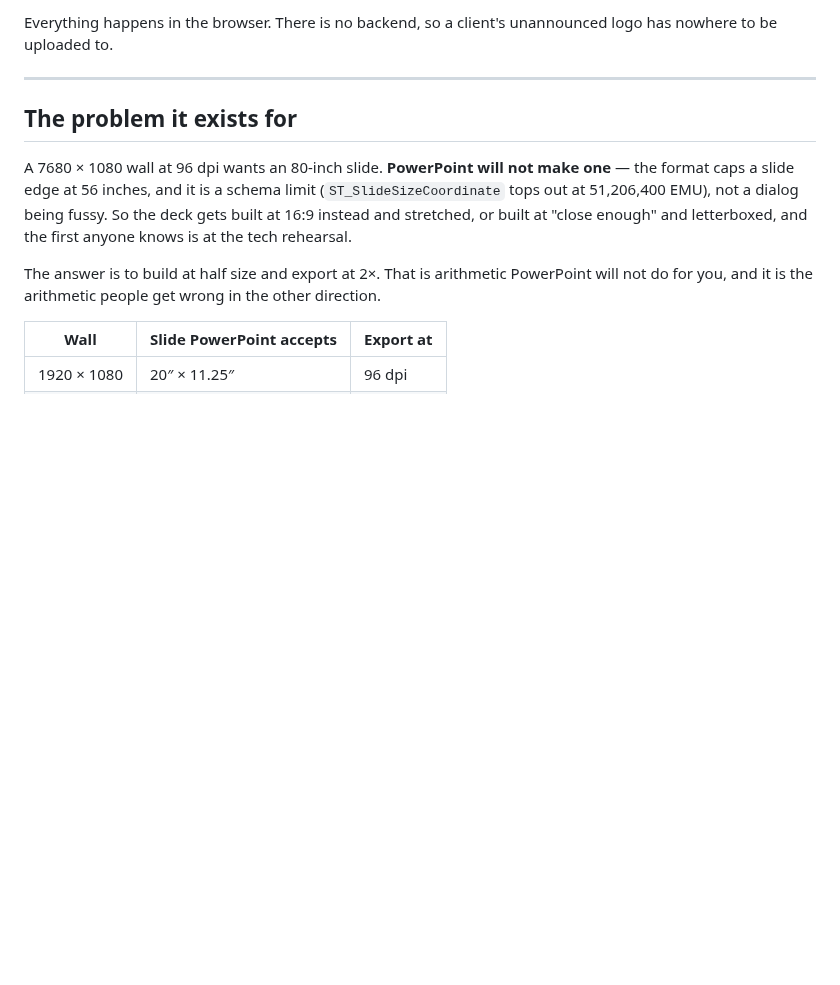
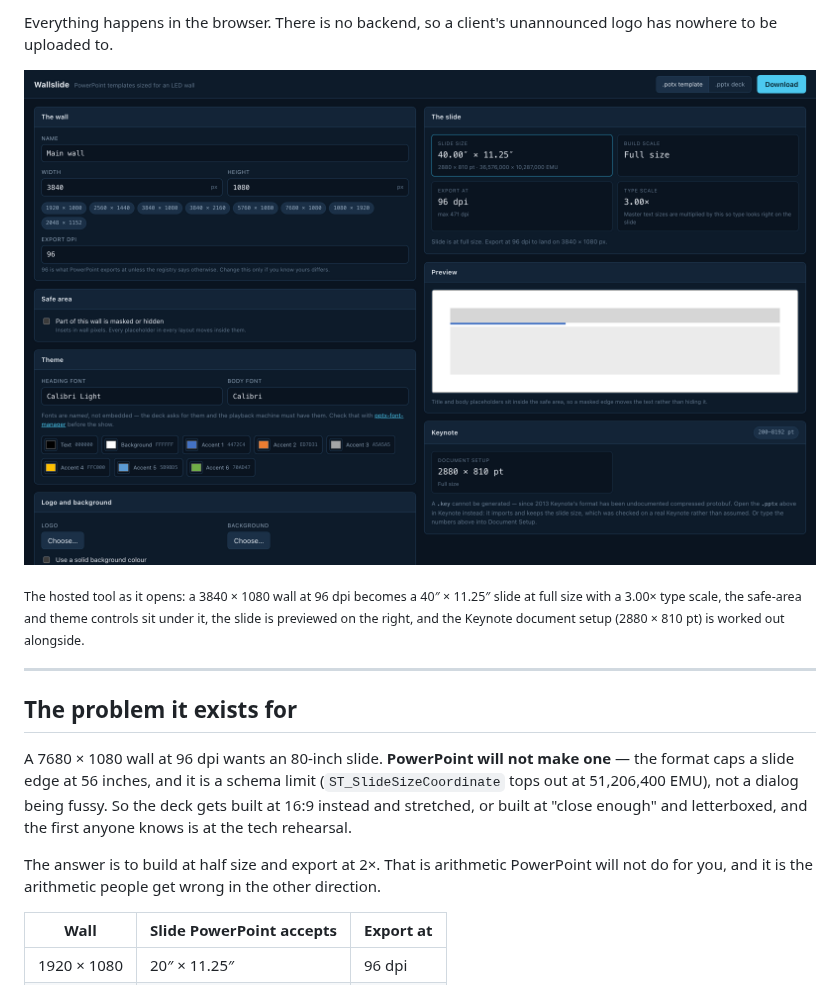
Before and after one commit to stoatworks-labs/wallslide, a Markdown page: README.md, the part around the change. Rendered like a GitHub page; pictures changed too: docs/screenshots/wallslide.png (added); blank space fills up the shorter version.

Commit message:
Add a screenshot of the hosted tool
Co-Authored-By: Claude Opus 5 <noreply@anthropic.com>

```diff
--- a/README.md
+++ b/README.md
@@ -22,6 +22,10 @@ deck of test patterns rendered at the wall's exact raster.
 
 Everything happens in the browser. There is no backend, so a client's unannounced logo has
 nowhere to be uploaded to.
+
+![Wallslide with a 3840 × 1080 wall entered and the slide size, type scale and Keynote setup it produces](docs/screenshots/wallslide.png)
+
+<sub>The hosted tool as it opens: a 3840 × 1080 wall at 96 dpi becomes a 40″ × 11.25″ slide at full size with a 3.00× type scale, the safe-area and theme controls sit under it, the slide is previewed on the right, and the Keynote document setup (2880 × 810 pt) is worked out alongside.</sub>
 
 ---
 
```
